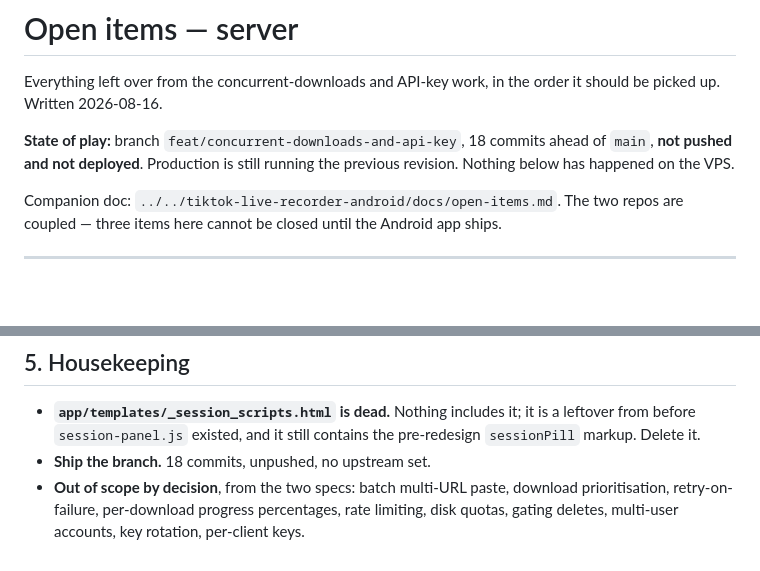
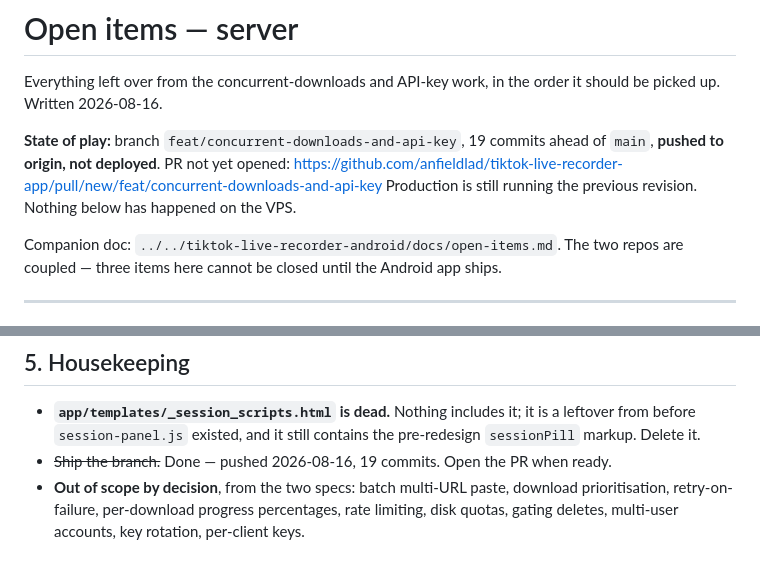
Before and after one commit to anfieldlad/tiktok-live-recorder-app, a Markdown page: docs/open-items.md, 2 parts joined by grey strips. Rendered like a GitHub page; blank space fills up the shorter version.

Commit message:
docs: reflect the push in open items

```diff
--- a/docs/open-items.md
+++ b/docs/open-items.md
@@ -3,9 +3,11 @@
 Everything left over from the concurrent-downloads and API-key work, in the
 order it should be picked up. Written 2026-08-16.
 
-**State of play:** branch `feat/concurrent-downloads-and-api-key`, 18 commits
-ahead of `main`, **not pushed and not deployed**. Production is still running
-the previous revision. Nothing below has happened on the VPS.
+**State of play:** branch `feat/concurrent-downloads-and-api-key`, 19 commits
+ahead of `main`, **pushed to origin, not deployed**. PR not yet opened:
+https://github.com/anfieldlad/tiktok-live-recorder-app/pull/new/feat/concurrent-downloads-and-api-key
+Production is still running the previous revision. Nothing below has happened
+on the VPS.
 
 Companion doc: `../../tiktok-live-recorder-android/docs/open-items.md`. The two
 repos are coupled — three items here cannot be closed until the Android app
@@ -135,7 +137,7 @@ argument, which is a vendor patch.
 - **`app/templates/_session_scripts.html` is dead.** Nothing includes it; it is
   a leftover from before `session-panel.js` existed, and it still contains the
   pre-redesign `sessionPill` markup. Delete it.
-- **Ship the branch.** 18 commits, unpushed, no upstream set.
+- ~~Ship the branch.~~ Done — pushed 2026-08-16, 19 commits. Open the PR when ready.
 - **Out of scope by decision**, from the two specs: batch multi-URL paste,
   download prioritisation, retry-on-failure, per-download progress percentages,
   rate limiting, disk quotas, gating deletes, multi-user accounts, key rotation,
```
